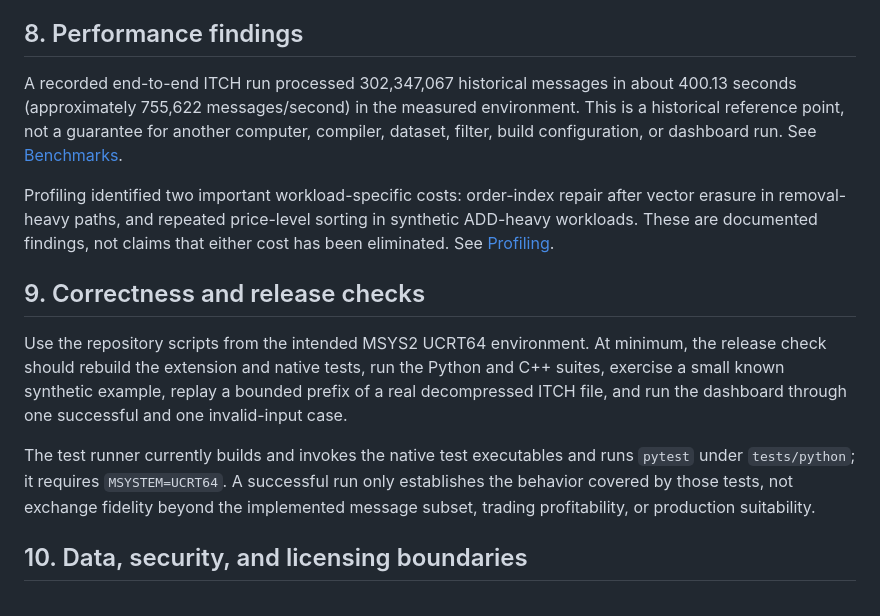
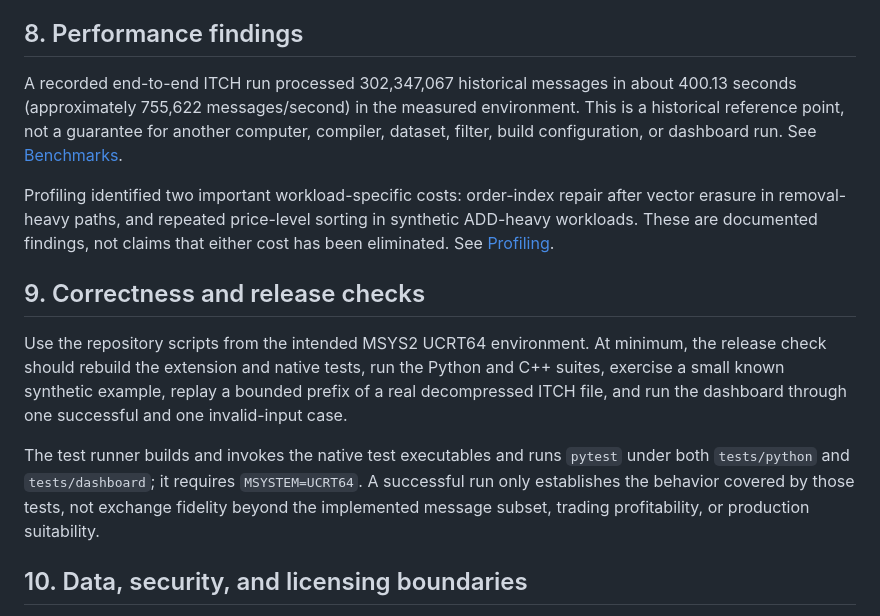
Before and after one commit to Jad-srifi/hft-orderbook-sim, a Markdown page: docs/ARCHITECTURE.md, the part around one of its changes. Rendered like a GitHub page.

Commit message:
Fix repository audit: docs/ARCHITECTURE.md

```diff
--- a/docs/ARCHITECTURE.md
+++ b/docs/ARCHITECTURE.md
@@ -132,7 +132,7 @@ Profiling identified two important workload-specific costs: order-index repair a
 
 Use the repository scripts from the intended MSYS2 UCRT64 environment. At minimum, the release check should rebuild the extension and native tests, run the Python and C++ suites, exercise a small known synthetic example, replay a bounded prefix of a real decompressed ITCH file, and run the dashboard through one successful and one invalid-input case.
 
-The test runner currently builds and invokes the native test executables and runs `pytest` under `tests/python`; it requires `MSYSTEM=UCRT64`. A successful run only establishes the behavior covered by those tests, not exchange fidelity beyond the implemented message subset, trading profitability, or production suitability.
+The test runner builds and invokes the native test executables and runs `pytest` under both `tests/python` and `tests/dashboard`; it requires `MSYSTEM=UCRT64`. A successful run only establishes the behavior covered by those tests, not exchange fidelity beyond the implemented message subset, trading profitability, or production suitability.
 
 ## 10. Data, security, and licensing boundaries
 
```
Also changed, not shown: other parts of docs/ARCHITECTURE.md (+7 -7 lines).
